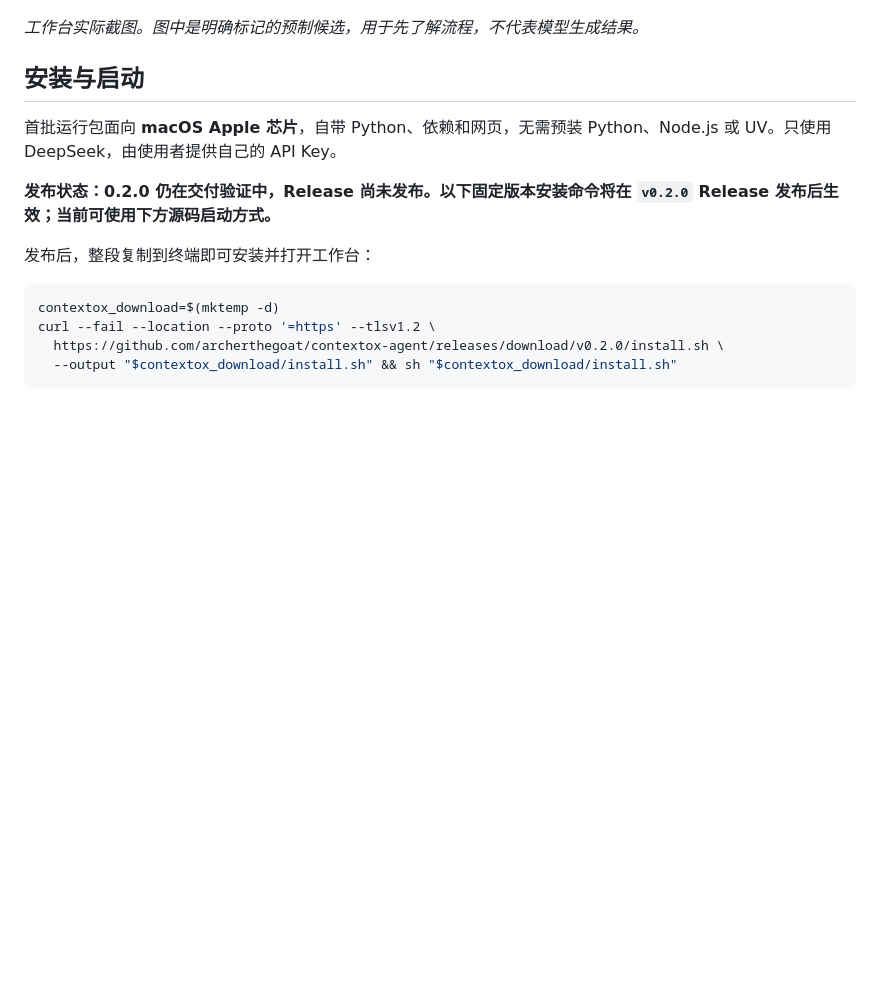
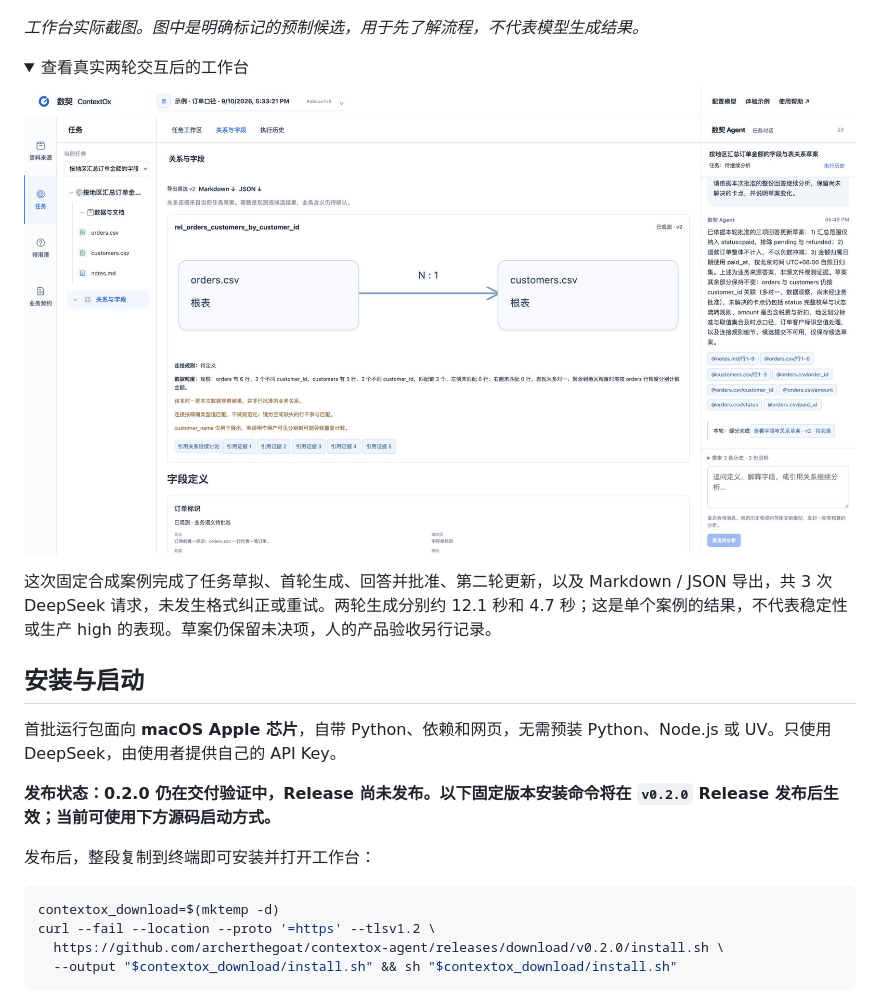
Before and after one commit to archerthegoat/contextox-agent, a Markdown page: README.md, the part around the change. Drawn GitHub-style; pictures changed too: docs/assets/demo-real.jpg (added); folded sections open; blank space fills up the shorter version.

Commit message:
docs(demo): record the successful real two-round workflow

```diff
--- a/README.md
+++ b/README.md
@@ -23,6 +23,15 @@
 ![工作台中的预制只读示例：字段、引用、表关系和需要回答的问题](docs/assets/demo-preview.jpg)
 
 *工作台实际截图。图中是明确标记的预制候选，用于先了解流程，不代表模型生成结果。*
+
+<details>
+<summary>查看真实两轮交互后的工作台</summary>
+
+![真实合成任务第二轮：关系草案 v2、来源引用与采用回答后的公开答复](docs/assets/demo-real.jpg)
+
+这次固定合成案例完成了任务草拟、首轮生成、回答并批准、第二轮更新，以及 Markdown / JSON 导出，共 3 次 DeepSeek 请求，未发生格式纠正或重试。两轮生成分别约 12.1 秒和 4.7 秒；这是单个案例的结果，不代表稳定性或生产 high 的表现。草案仍保留未决项，人的产品验收另行记录。
+
+</details>
 
 ## 安装与启动
 
```
Also changed, not shown: docs/R1系统重规划与验收指标.md (+9 -3 lines).
